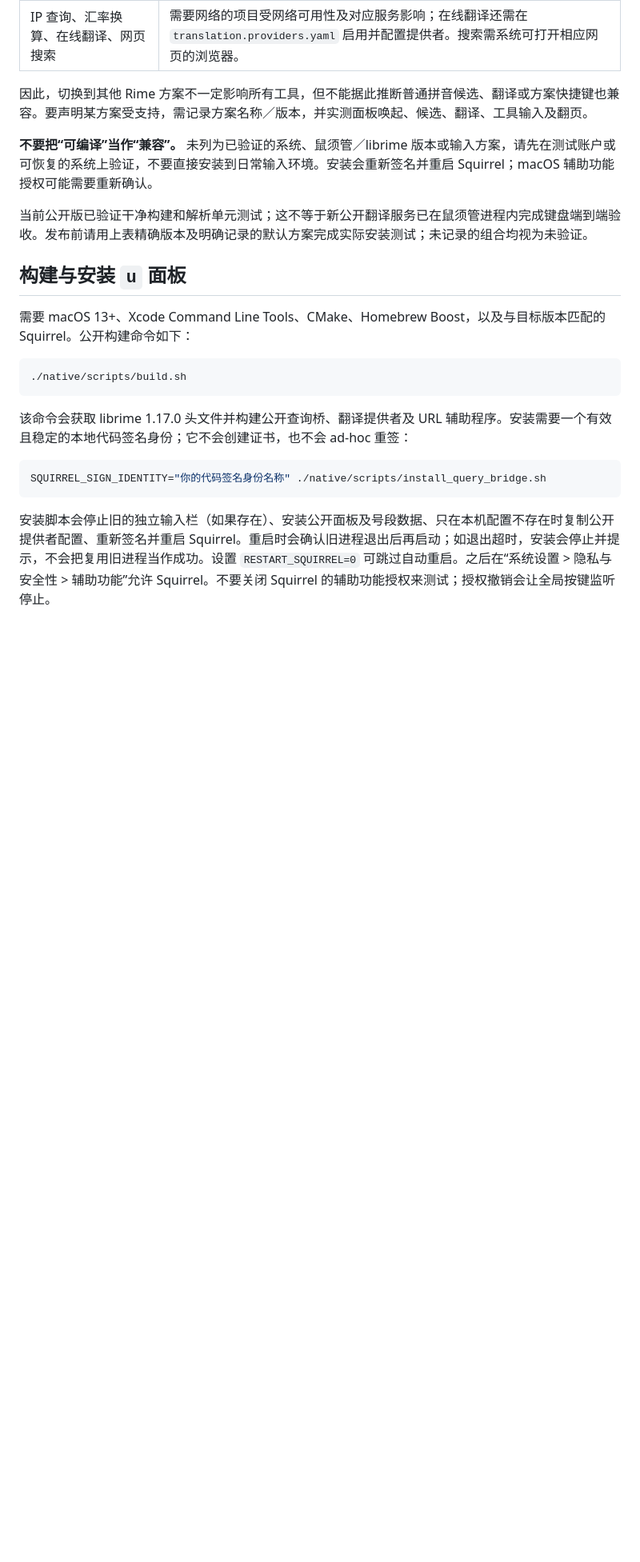
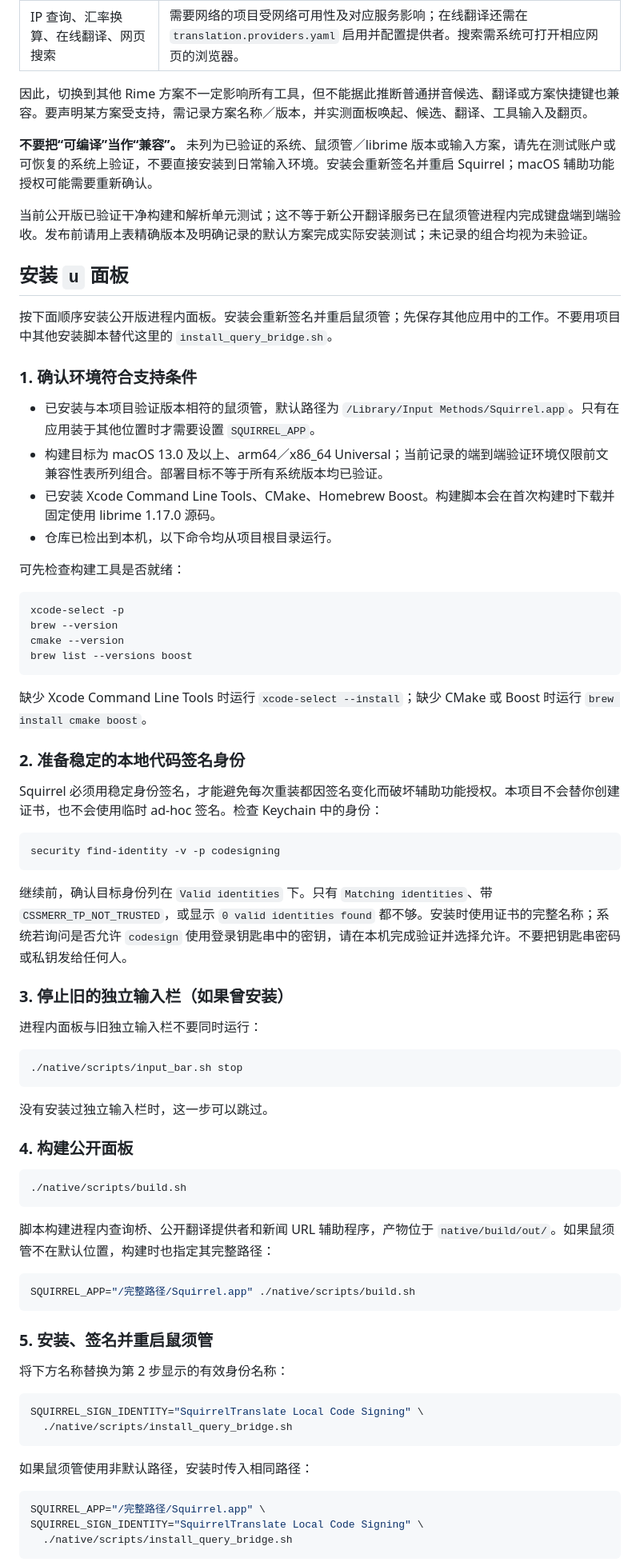
Before and after one commit to OwlLinker/SquirrelTranslate, a Markdown page: README.md, the part around one of its changes. Shown at 80% size. Rendered like a GitHub page; blank space fills up the shorter version.

Commit message:
Expand query panel installation guide

````diff
--- a/README.md
+++ b/README.md
@@ -96,18 +96,74 @@ U 面板中数字和标点直接作为查询内容输入，不会选择候选；
 
 当前公开版已验证干净构建和解析单元测试；这不等于新公开翻译服务已在鼠须管进程内完成键盘端到端验收。发布前请用上表精确版本及明确记录的默认方案完成实际安装测试；未记录的组合均视为未验证。
 
-## 构建与安装 `u` 面板
+## 安装 `u` 面板
 
-需要 macOS 13+、Xcode Command Line Tools、CMake、Homebrew Boost，以及与目标版本匹配的 Squirrel。公开构建命令如下：
+按下面顺序安装公开版进程内面板。安装会重新签名并重启鼠须管；先保存其他应用中的工作。不要用项目中其他安装脚本替代这里的 `install_query_bridge.sh`。
+
+### 1. 确认环境符合支持条件
+
+- 已安装与本项目验证版本相符的鼠须管，默认路径为 `/Library/Input Methods/Squirrel.app`。只有在应用装于其他位置时才需要设置 `SQUIRREL_APP`。
+- 构建目标为 macOS 13.0 及以上、arm64／x86_64 Universal；当前记录的端到端验证环境仅限前文兼容性表所列组合。部署目标不等于所有系统版本均已验证。
+- 已安装 Xcode Command Line Tools、CMake、Homebrew Boost。构建脚本会在首次构建时下载并固定使用 librime 1.17.0 源码。
+- 仓库已检出到本机，以下命令均从项目根目录运行。
+
+可先检查构建工具是否就绪：
+
+```bash
+xcode-select -p
+brew --version
+cmake --version
+brew list --versions boost
+```
+
+缺少 Xcode Command Line Tools 时运行 `xcode-select --install`；缺少 CMake 或 Boost 时运行 `brew install cmake boost`。
+
+### 2. 准备稳定的本地代码签名身份
+
+Squirrel 必须用稳定身份签名，才能避免每次重装都因签名变化而破坏辅助功能授权。本项目不会替你创建证书，也不会使用临时 ad-hoc 签名。检查 Keychain 中的身份：
+
+```bash
+security find-identity -v -p codesigning
+```
+
+继续前，确认目标身份列在 `Valid identities` 下。只有 `Matching identities`、带 `CSSMERR_TP_NOT_TRUSTED`，或显示 `0 valid identities found` 都不够。安装时使用证书的完整名称；系统若询问是否允许 `codesign` 使用登录钥匙串中的密钥，请在本机完成验证并选择允许。不要把钥匙串密码或私钥发给任何人。
+
+### 3. 停止旧的独立输入栏（如果曾安装）
+
+进程内面板与旧独立输入栏不要同时运行：
+
+```bash
+./native/scripts/input_bar.sh stop
+```
+
+没有安装过独立输入栏时，这一步可以跳过。
+
+### 4. 构建公开面板
 
 ```bash
 ./native/scripts/build.sh
 ```
 
-该命令会获取 librime 1.17.0 头文件并构建公开查询桥、翻译提供者及 URL 辅助程序。安装需要一个有效且稳定的本地代码签名身份；它不会创建证书，也不会 ad-hoc 重签：
+脚本构建进程内查询桥、公开翻译提供者和新闻 URL 辅助程序，产物位于 `native/build/out/`。如果鼠须管不在默认位置，构建时也指定其完整路径：
 
 ```bash
-SQUIRREL_SIGN_IDENTITY="你的代码签名身份名称" ./native/scripts/install_query_bridge.sh
+SQUIRREL_APP="/完整路径/Squirrel.app" ./native/scripts/build.sh
 ```
 
-安装脚本会停止旧的独立输入栏（如果存在）、安装公开面板及号段数据、只在本机配置不存在时复制公开提供者配置、重新签名并重启 Squirrel。重启时会确认旧进程退出后再启动；如退出超时，安装会停止并提示，不会把复用旧进程当作成功。设置 `RESTART_SQUIRREL=0` 可跳过自动重启。之后在“系统设置 > 隐私与安全性 > 辅助功能”允许 Squirrel。不要关闭 Squirrel 的辅助功能授权来测试；授权撤销会让全局按键监听停止。
+### 5. 安装、签名并重启鼠须管
+
+将下方名称替换为第 2 步显示的有效身份名称：
+
+```bash
+SQUIRREL_SIGN_IDENTITY="SquirrelTranslate Local Code Signing" \
+  ./native/scripts/install_query_bridge.sh
+```
+
+如果鼠须管使用非默认路径，安装时传入相同路径：
+
+```bash
+SQUIRREL_APP="/完整路径/Squirrel.app" \
+SQUIRREL_SIGN_IDENTITY="SquirrelTranslate Local Code Signing" \
+  ./native/scripts/install_query_bridge.sh
+```
+
````
Also changed, not shown: other parts of README.md (+18 -0 lines).
